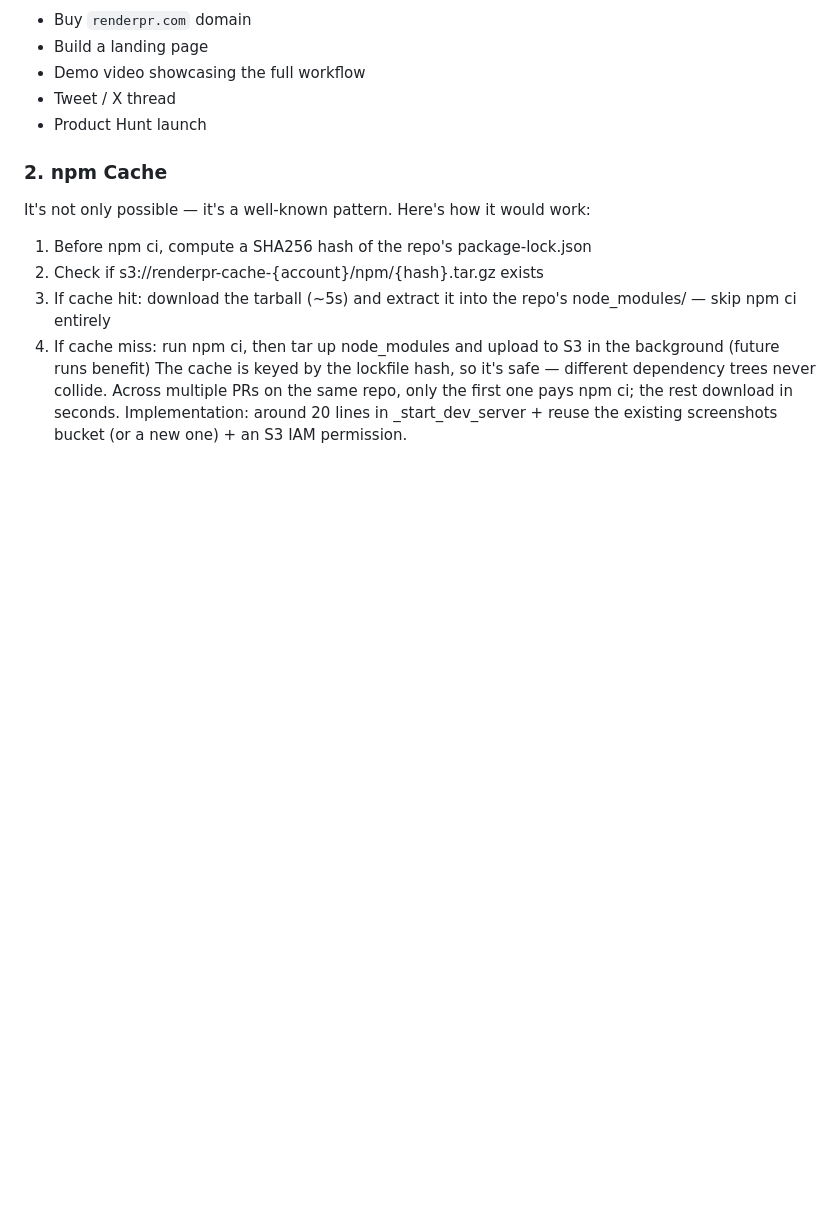
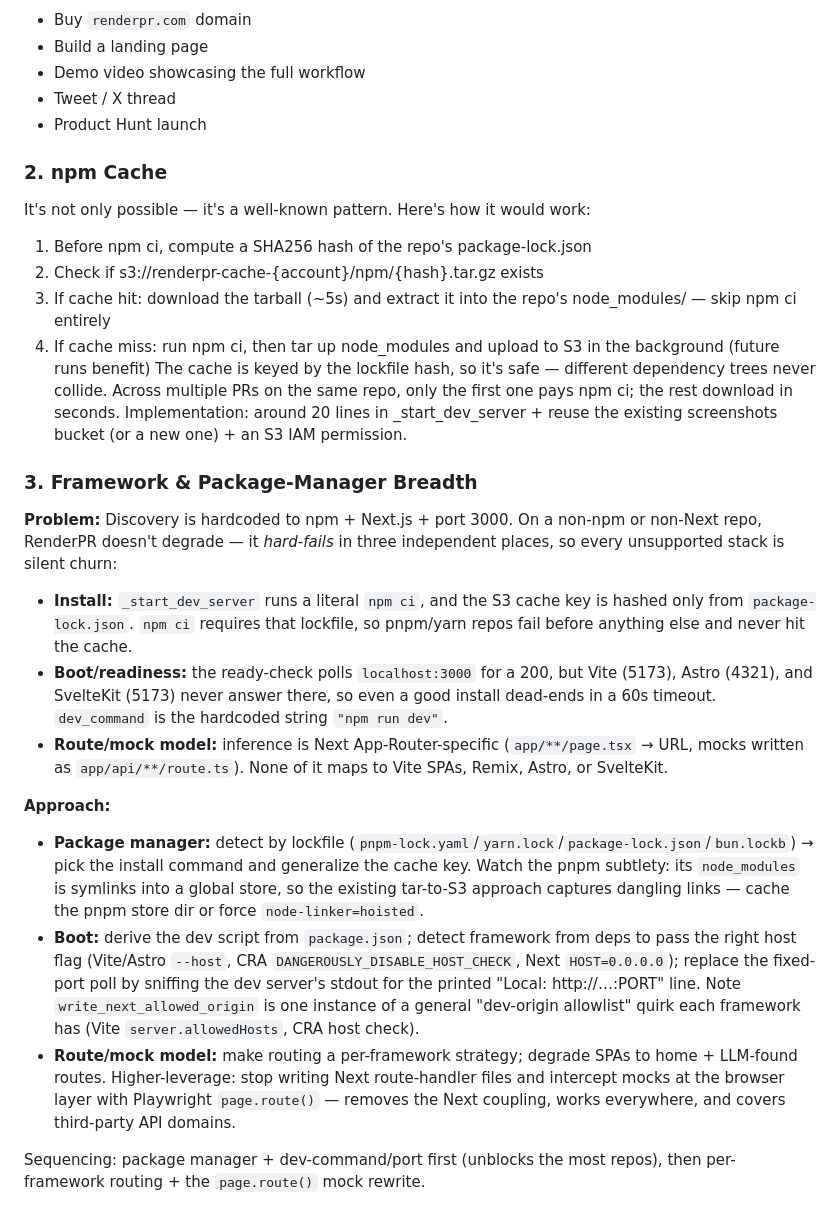
Before and after one commit to pelazas/renderpr, a Markdown page: docs/FUTURE.md, the part around one of its changes. Rendered like a GitHub page; blank space fills up the shorter version.

```diff
--- a/docs/FUTURE.md
+++ b/docs/FUTURE.md
@@ -81,3 +81,18 @@ It's not only possible — it's a well-known pattern. Here's how it would work:
 4. If cache miss: run npm ci, then tar up node_modules and upload to S3 in the background (future runs benefit)
 The cache is keyed by the lockfile hash, so it's safe — different dependency trees never collide. Across multiple PRs on the same repo, only the first one pays npm ci; the rest download in seconds.
 Implementation: around 20 lines in _start_dev_server + reuse the existing screenshots bucket (or a new one) + an S3 IAM permission.
+
+### 3. Framework & Package-Manager Breadth
+
+**Problem:** Discovery is hardcoded to npm + Next.js + port 3000. On a non-npm or non-Next repo, RenderPR doesn't degrade — it *hard-fails* in three independent places, so every unsupported stack is silent churn:
+- **Install:** `_start_dev_server` runs a literal `npm ci`, and the S3 cache key is hashed only from `package-lock.json`. `npm ci` requires that lockfile, so pnpm/yarn repos fail before anything else and never hit the cache.
+- **Boot/readiness:** the ready-check polls `localhost:3000` for a 200, but Vite (5173), Astro (4321), and SvelteKit (5173) never answer there, so even a good install dead-ends in a 60s timeout. `dev_command` is the hardcoded string `"npm run dev"`.
+- **Route/mock model:** inference is Next App-Router-specific (`app/**/page.tsx` → URL, mocks written as `app/api/**/route.ts`). None of it maps to Vite SPAs, Remix, Astro, or SvelteKit.
+
+**Approach:**
+- **Package manager:** detect by lockfile (`pnpm-lock.yaml`/`yarn.lock`/`package-lock.json`/`bun.lockb`) → pick the install command and generalize the cache key. Watch the pnpm subtlety: its `node_modules` is symlinks into a global store, so the existing tar-to-S3 approach captures dangling links — cache the pnpm store dir or force `node-linker=hoisted`.
+- **Boot:** derive the dev script from `package.json`; detect framework from deps to pass the right host flag (Vite/Astro `--host`, CRA `DANGEROUSLY_DISABLE_HOST_CHECK`, Next `HOST=0.0.0.0`); replace the fixed-port poll by sniffing the dev server's stdout for the printed "Local: http://…:PORT" line. Note `write_next_allowed_origin` is one instance of a general "dev-origin allowlist" quirk each framework has (Vite `server.allowedHosts`, CRA host check).
+- **Route/mock model:** make routing a per-framework strategy; degrade SPAs to home + LLM-found routes. Higher-leverage: stop writing Next route-handler files and intercept mocks at the browser layer with Playwright `page.route()` — removes the Next coupling, works everywhere, and covers third-party API domains.
+
+Sequencing: package manager + dev-command/port first (unblocks the most repos), then per-framework routing + the `page.route()` mock rewrite.
+
```
Also changed, not shown: other parts of docs/FUTURE.md (+18 -0 lines).
